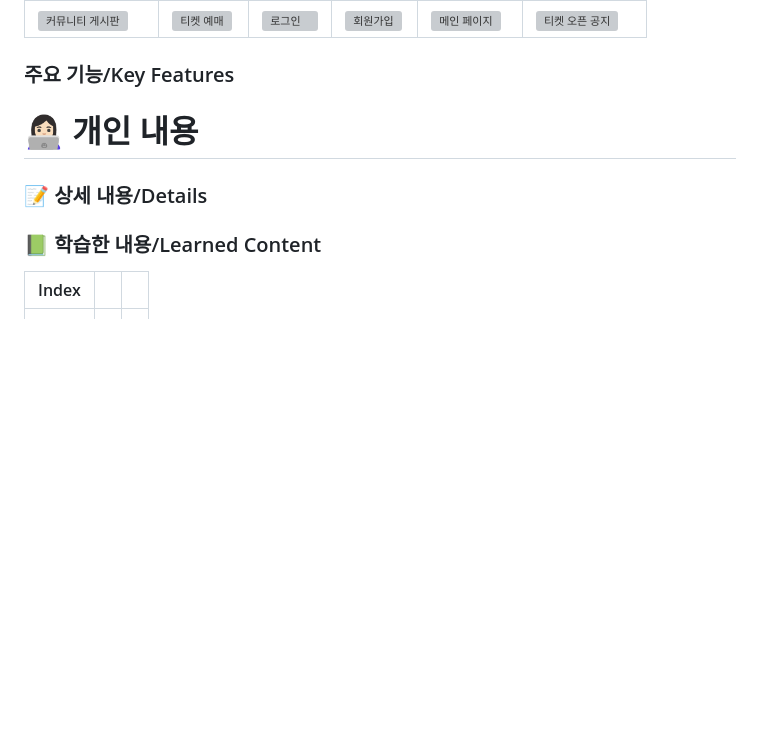
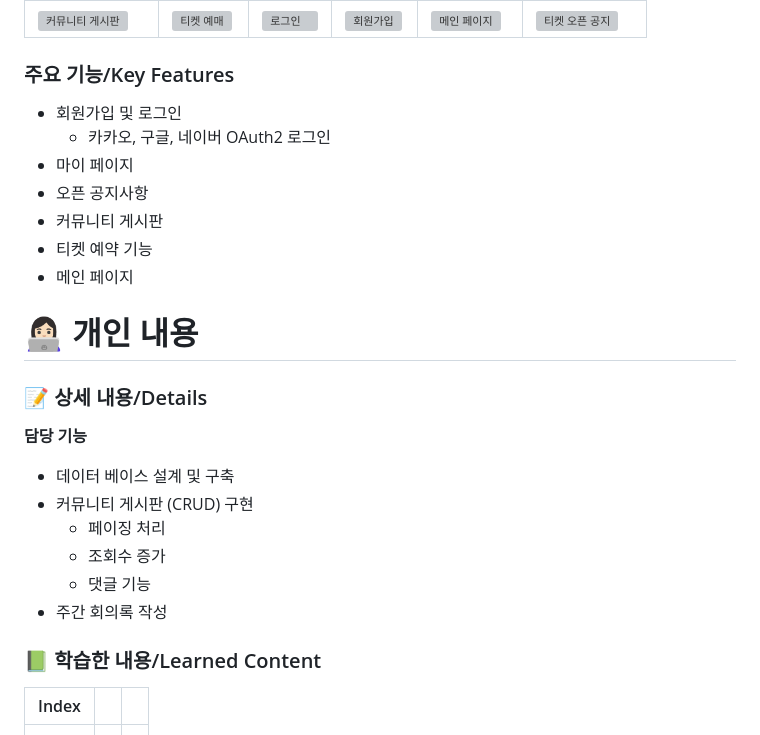
Before and after one commit to subeenjeonHere/pj_BST, a Markdown page: README.md, the part around the change. GitHub-like rendering; folded sections open; blank space fills up the shorter version; grey boxes are pictures that could not be loaded.

```diff
--- a/README.md
+++ b/README.md
@@ -203,12 +203,26 @@
 
 
 ### 주요 기능/Key Features
+- 회원가입 및 로그인
+    - 카카오, 구글, 네이버 OAuth2 로그인
+- 마이 페이지
+- 오픈 공지사항
+- 커뮤니티 게시판
+- 티켓 예약 기능
+- 메인 페이지
 
 </br></br>
 
 # 👩🏻‍💻 개인 내용
 ### 📝 상세 내용/Details
+**담당 기능**
 
+- 데이터 베이스 설계 및 구축
+- 커뮤니티 게시판 (CRUD) 구현
+    - 페이징 처리
+    - 조회수 증가
+    - 댓글 기능
+- 주간 회의록 작성
 </br></br>
 
 ### 📗 학습한 내용/Learned Content
```
